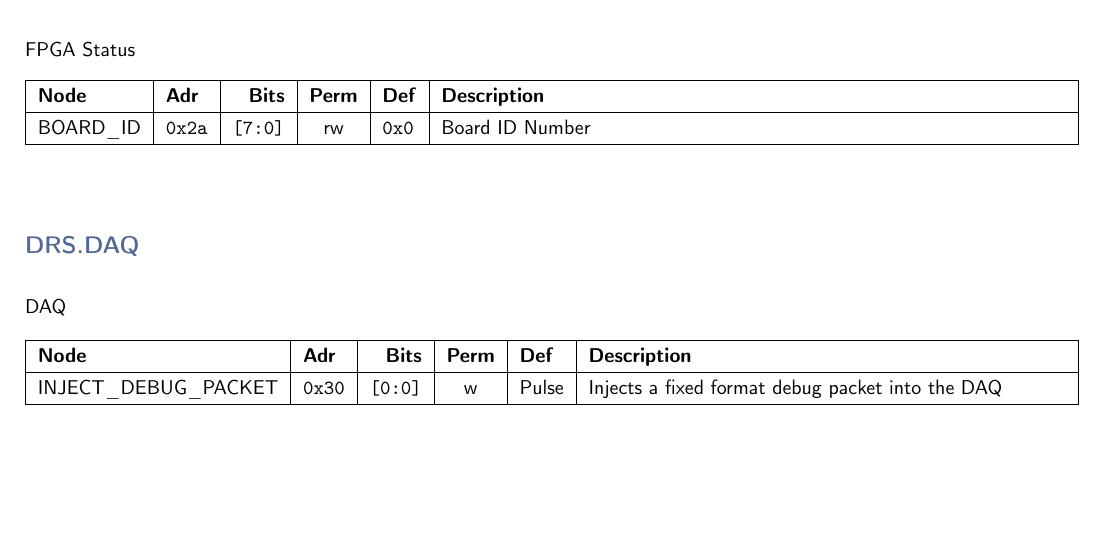
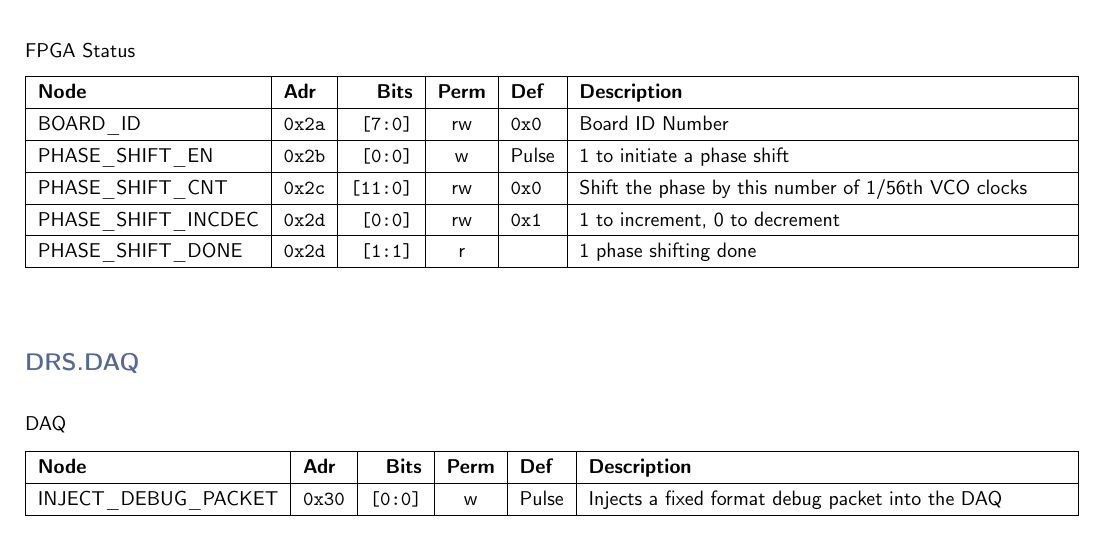
Before and after one commit to andrewpeck/gaps-tof-firmware, a LaTeX document (regmap/address_table.tex): part of page 4 of 6, cut so that both start at the same text, the shorter picture padded with empty space. Compiled offline with pdfLaTeX.

Commit message:
make the make system clock / drs clock phase shiftable

```diff
--- a/regmap/address_table.tex
+++ b/regmap/address_table.tex
@@ -172,6 +172,10 @@
     \textbf{Node} & \textbf{Adr} & \textbf{Bits} & \textbf{Perm} & \textbf{Def} & \textbf{Description} \\\hline
     \nopagebreak
     BOARD\_ID & \texttt{0x2a} & \texttt{[7:0]} & rw & \texttt{0x0} & Board ID Number \\\hline
+    PHASE\_SHIFT\_EN & \texttt{0x2b} & \texttt{[0:0]} & w & Pulse & 1 to initiate a phase shift \\\hline
+    PHASE\_SHIFT\_CNT & \texttt{0x2c} & \texttt{[11:0]} & rw & \texttt{0x0} & Shift the phase by this number of 1/56th VCO clocks \\\hline
+    PHASE\_SHIFT\_INCDEC & \texttt{0x2d} & \texttt{[0:0]} & rw & \texttt{0x1} & 1 to increment, 0 to decrement \\\hline
+    PHASE\_SHIFT\_DONE & \texttt{0x2d} & \texttt{[1:1]} & r & \texttt{} & 1 phase shifting done \\\hline
     \end{tabularx}
     \vspace{5mm}
 
```
Also changed, not shown: 9 other files.
